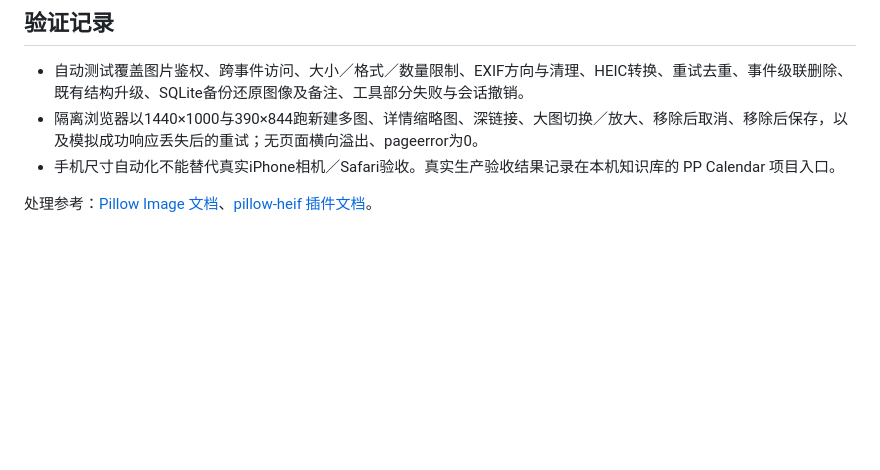
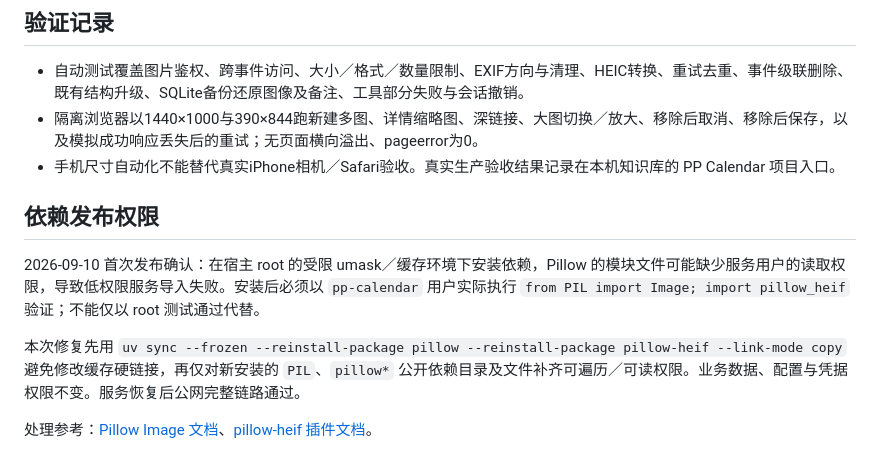
Before and after one commit to Raytto/pp-calendar, a Markdown page: docs/EVENT_IMAGES.md, the part around the change. Rendered like a GitHub page; blank space fills up the shorter version.

Commit message:
Document service-user image dependency checks

```diff
--- a/docs/EVENT_IMAGES.md
+++ b/docs/EVENT_IMAGES.md
@@ -63,4 +63,10 @@ delete --id ID
 - 隔离浏览器以1440×1000与390×844跑新建多图、详情缩略图、深链接、大图切换／放大、移除后取消、移除后保存，以及模拟成功响应丢失后的重试；无页面横向溢出、pageerror为0。
 - 手机尺寸自动化不能替代真实iPhone相机／Safari验收。真实生产验收结果记录在本机知识库的 PP Calendar 项目入口。
 
+## 依赖发布权限
+
+2026-09-10 首次发布确认：在宿主 root 的受限 umask／缓存环境下安装依赖，Pillow 的模块文件可能缺少服务用户的读取权限，导致低权限服务导入失败。安装后必须以 `pp-calendar` 用户实际执行 `from PIL import Image; import pillow_heif` 验证；不能仅以 root 测试通过代替。
+
+本次修复先用 `uv sync --frozen --reinstall-package pillow --reinstall-package pillow-heif --link-mode copy` 避免修改缓存硬链接，再仅对新安装的 `PIL`、`pillow*` 公开依赖目录及文件补齐可遍历／可读权限。业务数据、配置与凭据权限不变。服务恢复后公网完整链路通过。
+
 处理参考：[Pillow Image 文档](https://pillow.readthedocs.io/en/stable/reference/Image.html)、[pillow-heif 插件文档](https://pillow-heif.readthedocs.io/en/latest/pillow-plugin.html)。
```
